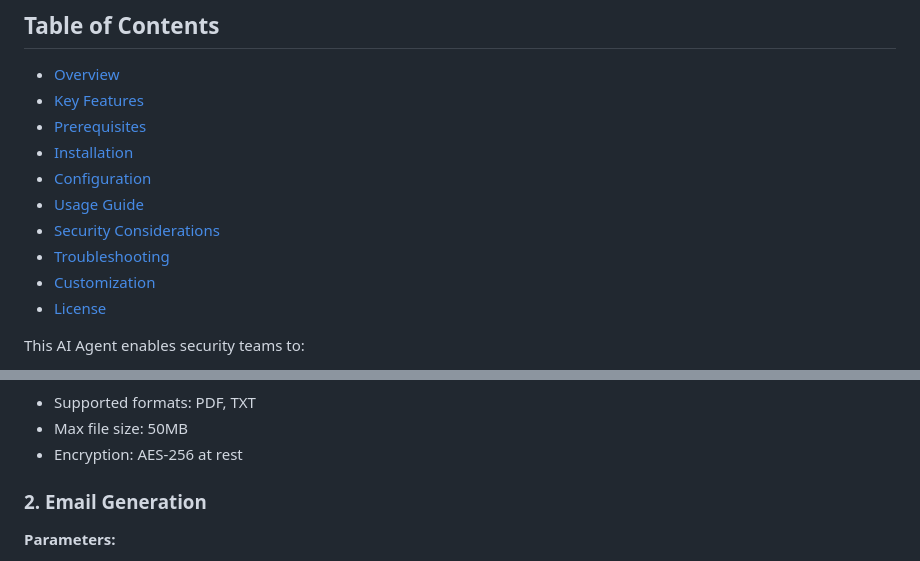
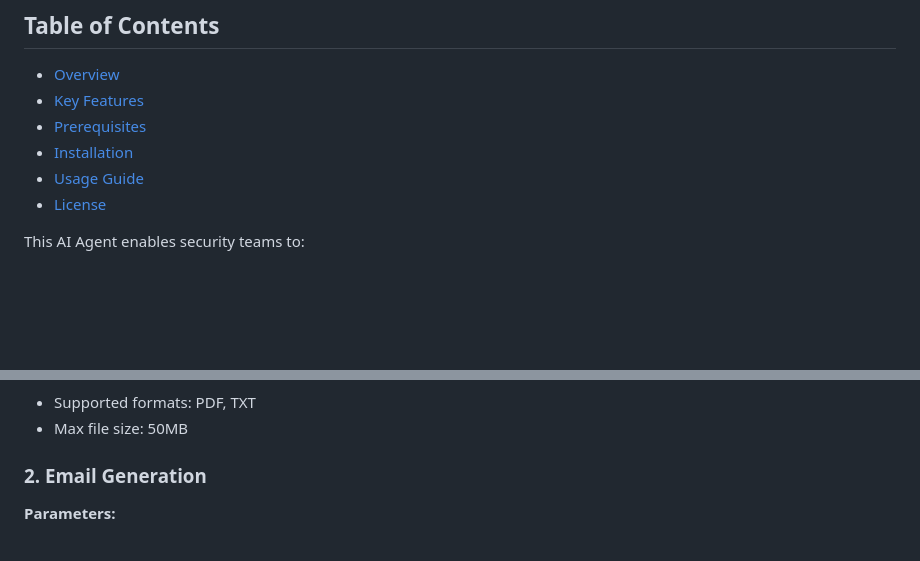
Before and after one commit to BRoliix/DoofenshmirtzEvil, a Markdown page: README.md, 2 parts joined by grey strips. Drawn GitHub-style; blank space fills up the shorter version.

```diff
--- a/README.md
+++ b/README.md
@@ -9,11 +9,7 @@
 - [Key Features](#key-features)
 - [Prerequisites](#prerequisites)
 - [Installation](#installation)
-- [Configuration](#configuration)
 - [Usage Guide](#usage-guide)
-- [Security Considerations](#security-considerations)
-- [Troubleshooting](#troubleshooting)
-- [Customization](#customization)
 - [License](#license)
 
 This AI Agent enables security teams to:
@@ -105,7 +107,6 @@ graph TD
 
 - Supported formats: PDF, TXT
 - Max file size: 50MB
-- Encryption: AES-256 at rest
 
 ### 2. Email Generation
 **Parameters:**
```
Also changed, not shown: other parts of README.md (+9 -3 lines).
